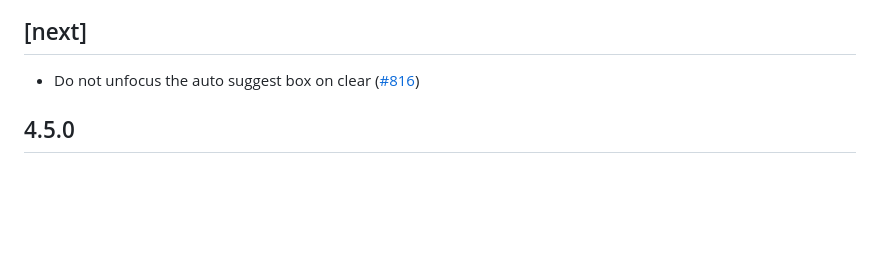
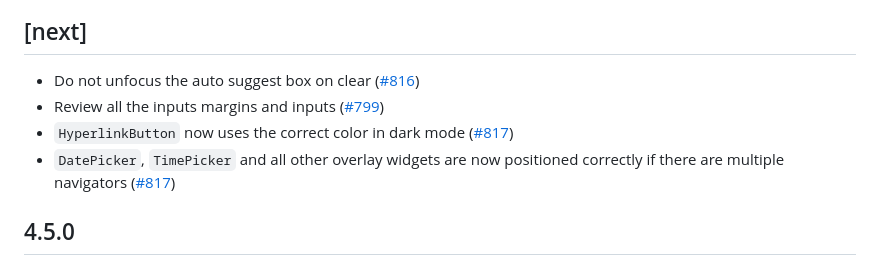
Before and after one commit to bdlukaa/fluent_ui, a Markdown page: CHANGELOG.md, the part around the change. Drawn GitHub-style; blank space fills up the shorter version.

```diff
--- a/CHANGELOG.md
+++ b/CHANGELOG.md
@@ -1,6 +1,9 @@
 ## [next]
 
 - Do not unfocus the auto suggest box on clear ([#816](https://github.com/bdlukaa/fluent_ui/issues/816))
+- Review all the inputs margins and inputs ([#799](https://github.com/bdlukaa/fluent_ui/pull/799))
+- `HyperlinkButton` now uses the correct color in dark mode ([#817](https://github.com/bdlukaa/fluent_ui/pull/817))
+- `DatePicker`, `TimePicker` and all other overlay widgets are now positioned correctly if there are multiple navigators ([#817](https://github.com/bdlukaa/fluent_ui/pull/817))
 
 ## 4.5.0
 
```
